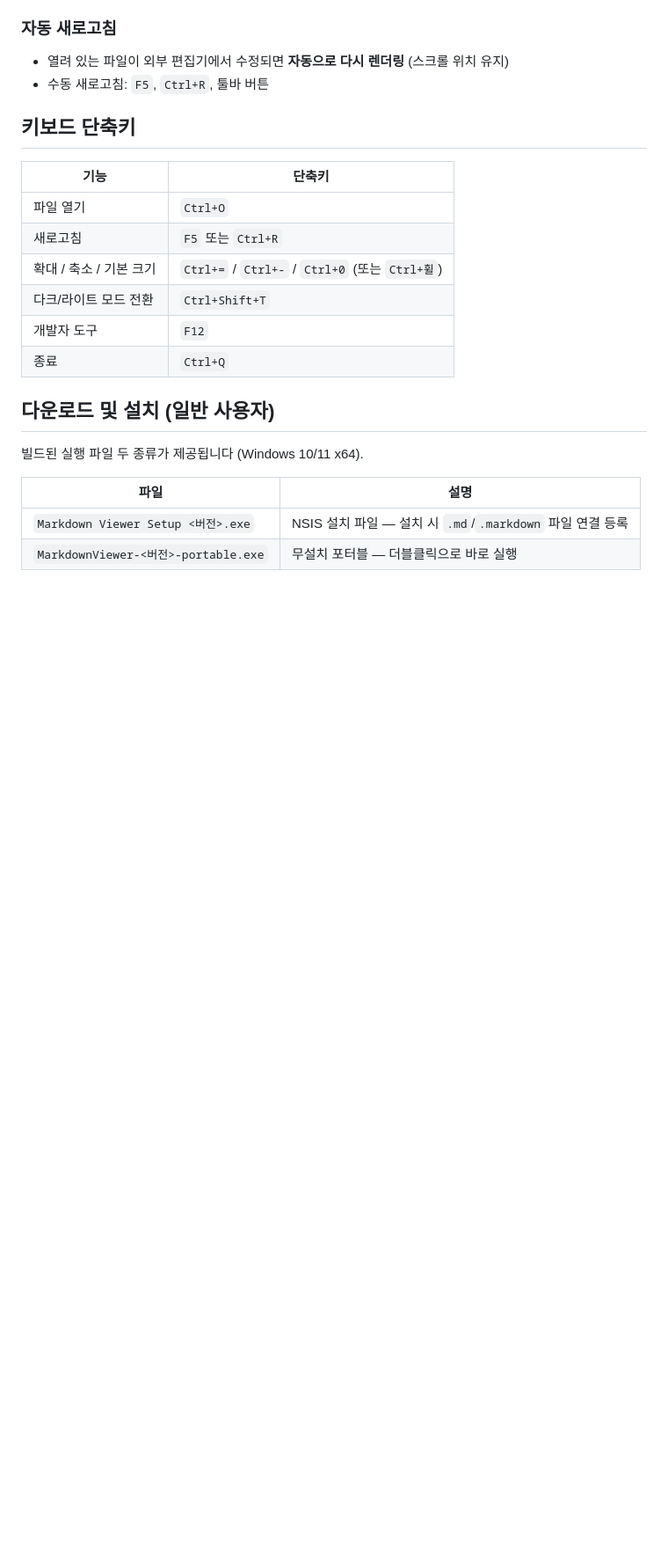
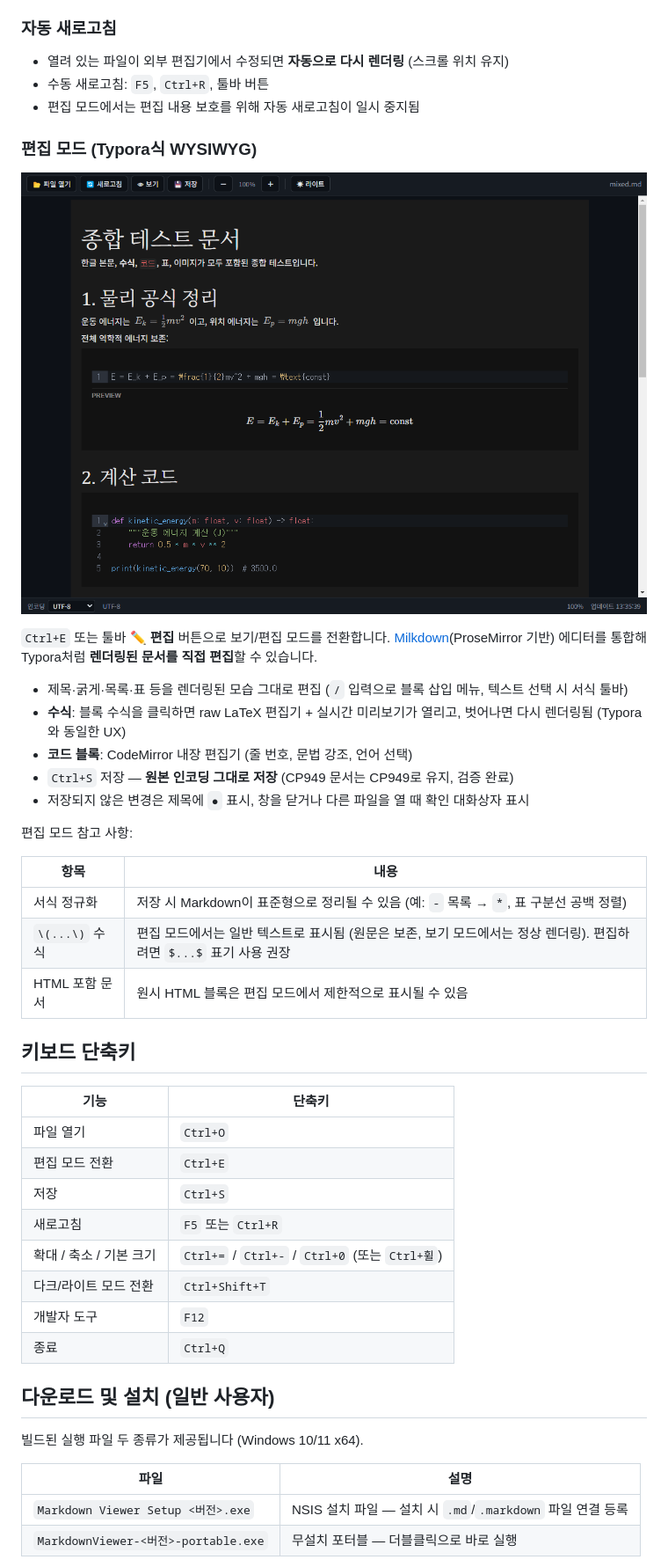
Before and after one commit to gustaf95/markdown-viewer, a Markdown page: README.md, the part around one of its changes. Shown at 88% size. Rendered like a GitHub page; pictures changed too: docs/screenshots/edit-mode.png (added); blank space fills up the shorter version.

```diff
--- a/README.md
+++ b/README.md
@@ -83,12 +83,35 @@ Electron + TypeScript로 구현했으며, 렌더러 프로세스를 샌드박스
 
 - 열려 있는 파일이 외부 편집기에서 수정되면 **자동으로 다시 렌더링** (스크롤 위치 유지)
 - 수동 새로고침: `F5`, `Ctrl+R`, 툴바 버튼
+- 편집 모드에서는 편집 내용 보호를 위해 자동 새로고침이 일시 중지됨
+
+### 편집 모드 (Typora식 WYSIWYG)
+
+![편집 모드](docs/screenshots/edit-mode.png)
+
+`Ctrl+E` 또는 툴바 **✏️ 편집** 버튼으로 보기/편집 모드를 전환합니다. [Milkdown](https://milkdown.dev/)(ProseMirror 기반) 에디터를 통합해 Typora처럼 **렌더링된 문서를 직접 편집**할 수 있습니다.
+
+- 제목·굵게·목록·표 등을 렌더링된 모습 그대로 편집 (`/` 입력으로 블록 삽입 메뉴, 텍스트 선택 시 서식 툴바)
+- **수식**: 블록 수식을 클릭하면 raw LaTeX 편집기 + 실시간 미리보기가 열리고, 벗어나면 다시 렌더링됨 (Typora와 동일한 UX)
+- **코드 블록**: CodeMirror 내장 편집기 (줄 번호, 문법 강조, 언어 선택)
+- `Ctrl+S` 저장 — **원본 인코딩 그대로 저장** (CP949 문서는 CP949로 유지, 검증 완료)
+- 저장되지 않은 변경은 제목에 `●` 표시, 창을 닫거나 다른 파일을 열 때 확인 대화상자 표시
+
+편집 모드 참고 사항:
+
+| 항목 | 내용 |
+|---|---|
+| 서식 정규화 | 저장 시 Markdown이 표준형으로 정리될 수 있음 (예: `-` 목록 → `*`, 표 구분선 공백 정렬) |
+| `\(...\)` 수식 | 편집 모드에서는 일반 텍스트로 표시됨 (원문은 보존, 보기 모드에서는 정상 렌더링). 편집하려면 `$...$` 표기 사용 권장 |
+| HTML 포함 문서 | 원시 HTML 블록은 편집 모드에서 제한적으로 표시될 수 있음 |
 
 ## 키보드 단축키
 
 | 기능 | 단축키 |
 |---|---|
 | 파일 열기 | `Ctrl+O` |
+| 편집 모드 전환 | `Ctrl+E` |
+| 저장 | `Ctrl+S` |
 | 새로고침 | `F5` 또는 `Ctrl+R` |
 | 확대 / 축소 / 기본 크기 | `Ctrl+=` / `Ctrl+-` / `Ctrl+0` (또는 `Ctrl+휠`) |
 | 다크/라이트 모드 전환 | `Ctrl+Shift+T` |
```
Also changed, not shown: other parts of README.md (+5 -2 lines), 10 other files.
